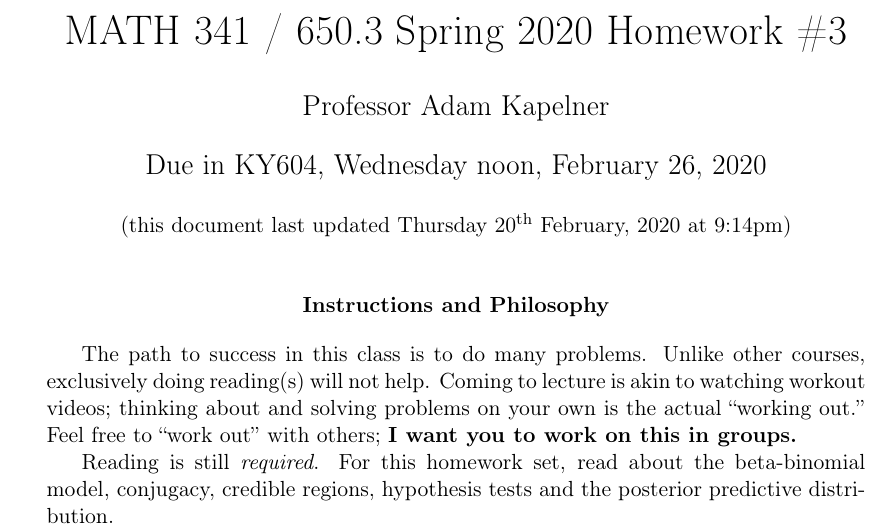
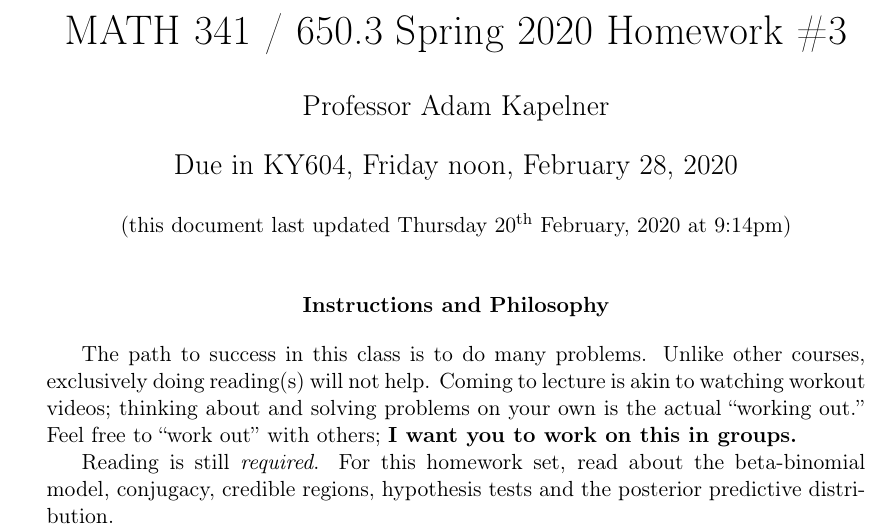
Before and after one commit to kapelner/QC_Math_341_Spring_2020, a LaTeX problem sheet (homeworks/hw03/hw03.tex): part of page 1 of 5, cut so that both start at the same text. Compiled offline with pdfLaTeX.

Commit message:
moved due date of hw3 up due to due vote

```diff
--- a/homeworks/hw03/hw03.tex
+++ b/homeworks/hw03/hw03.tex
@@ -12,7 +12,7 @@
 \author{Professor Adam Kapelner} %STUDENTS: write your name here
 
 \iftoggle{professormode}{
-\date{Due in KY604, Wednesday noon, February 26, 2020 \\ \vspace{0.5cm} \small (this document last updated \today ~at \currenttime)}
+\date{Due in KY604, Friday noon, February 28, 2020 \\ \vspace{0.5cm} \small (this document last updated \today ~at \currenttime)}
 }
 
 \renewcommand{\abstractname}{Instructions and Philosophy}
```
Also changed, not shown: homeworks/hw03/hw03.pdf.
